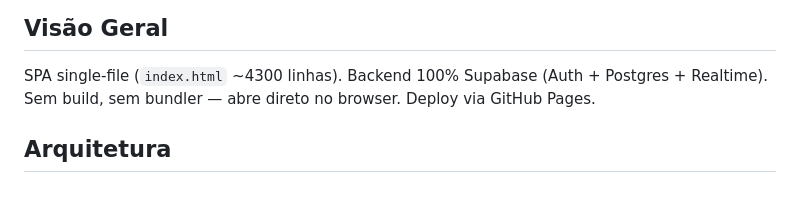
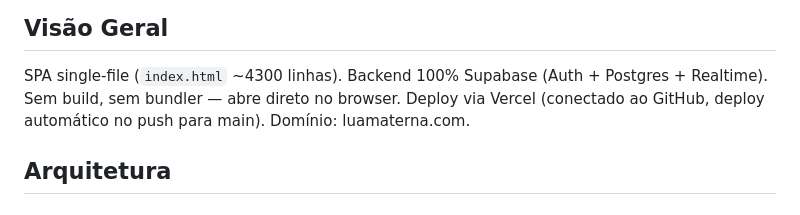
Before and after one commit to sergiovinidemoraes-web/lua-gestacao, a Markdown page: CLAUDE.md, the part around the change. GitHub-like rendering.

```diff
--- a/CLAUDE.md
+++ b/CLAUDE.md
@@ -2,7 +2,7 @@
 
 ## Visão Geral
 SPA single-file (`index.html` ~4300 linhas). Backend 100% Supabase (Auth + Postgres + Realtime).
-Sem build, sem bundler — abre direto no browser. Deploy via GitHub Pages.
+Sem build, sem bundler — abre direto no browser. Deploy via Vercel (conectado ao GitHub, deploy automático no push para main). Domínio: luamaterna.com.
 
 ## Arquitetura
 
```
